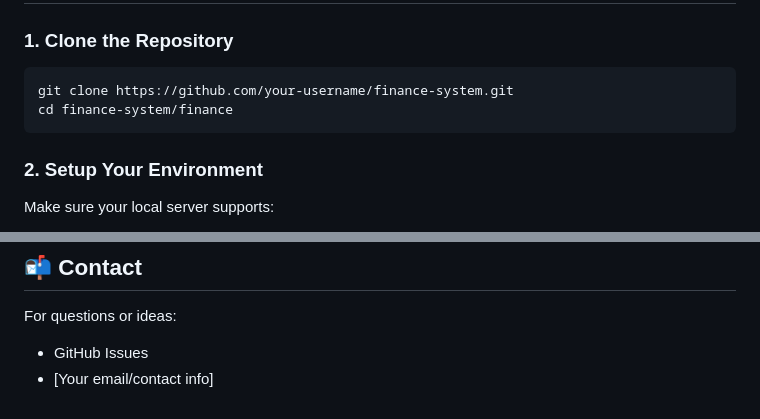
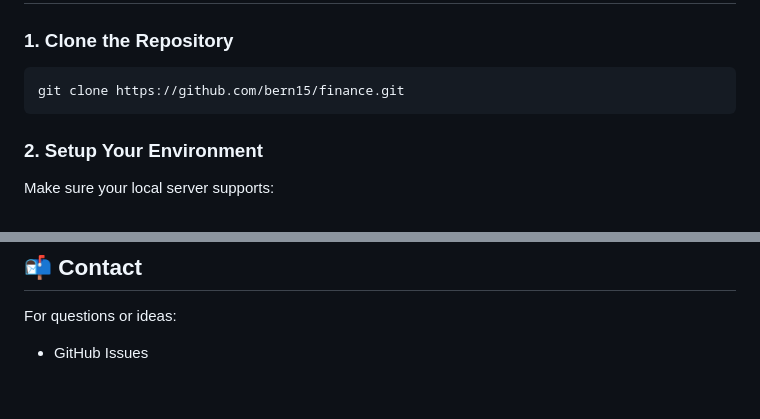
Before and after one commit to bern15/finance, a Markdown page: README.md, 2 parts joined by grey strips. GitHub-like rendering.

Commit message:
Update README.md
cleaning readme

````diff
--- a/README.md
+++ b/README.md
@@ -42,8 +42,7 @@ finance/
 ### 1. Clone the Repository
 
 ```bash
-git clone https://github.com/your-username/finance-system.git
-cd finance-system/finance
+git clone https://github.com/bern15/finance.git
 ```
 
 ### 2. Setup Your Environment
@@ -141,4 +140,3 @@ Feel free to fork this repo, suggest features, or submit pull requests.
 
 For questions or ideas:
 - GitHub Issues
-- [Your email/contact info]
````
